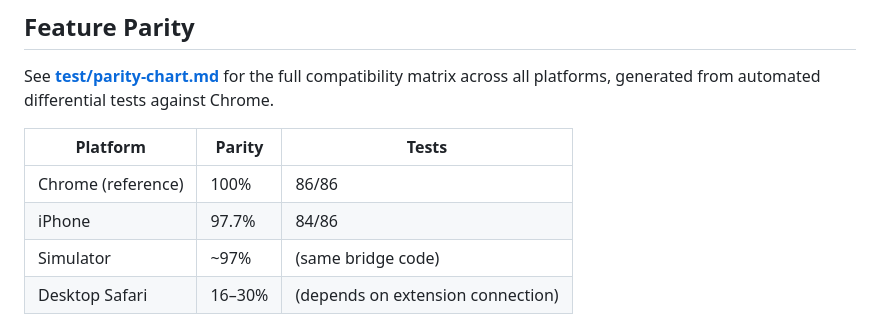
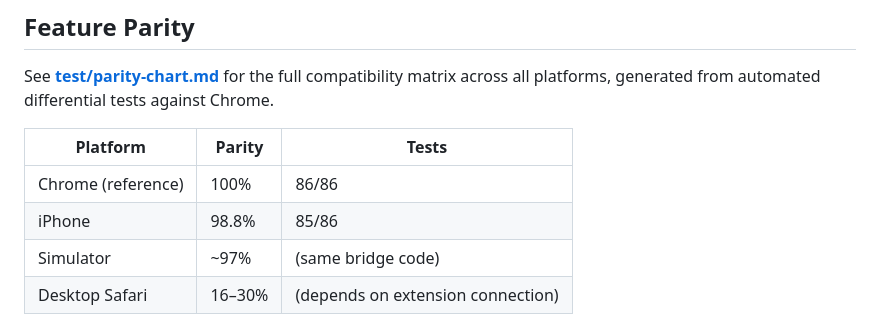
Before and after one commit to nickcoury/chrome-devtools-safari-bridge, a Markdown page: README.md, the part around the change. Drawn GitHub-style.

Commit message:
Update README: iPhone at 98.8% (85/86)
Co-Authored-By: Claude Opus 4.6 (1M context) <noreply@anthropic.com>

```diff
--- a/README.md
+++ b/README.md
@@ -26,7 +26,7 @@ See **[test/parity-chart.md](test/parity-chart.md)** for the full compatibility
 | Platform | Parity | Tests |
 |----------|--------|-------|
 | Chrome (reference) | 100% | 86/86 |
-| iPhone | 97.7% | 84/86 |
+| iPhone | 98.8% | 85/86 |
 | Simulator | ~97% | (same bridge code) |
 | Desktop Safari | 16–30% | (depends on extension connection) |
 
```
